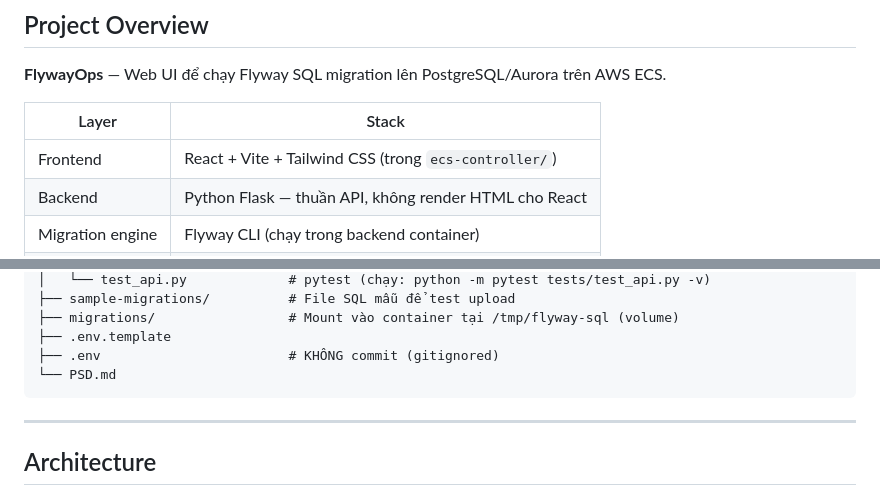
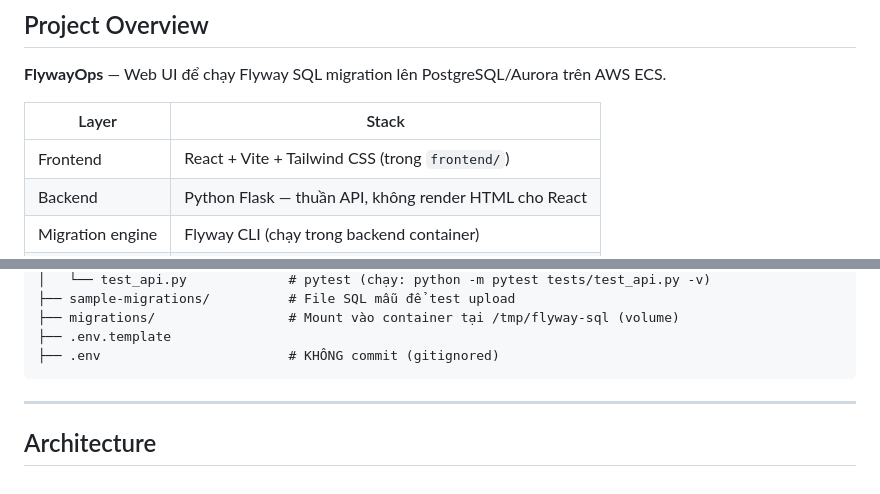
Before and after one commit to ccna123/flyway, a Markdown page: CLAUDE.md, 2 parts joined by grey strips. Drawn GitHub-style.

````diff
--- a/CLAUDE.md
+++ b/CLAUDE.md
@@ -10,7 +10,7 @@ Hướng dẫn context cho Claude Code khi mở session mới trong project này
 
 | Layer | Stack |
 |-------|-------|
-| Frontend | React + Vite + Tailwind CSS (trong `ecs-controller/`) |
+| Frontend | React + Vite + Tailwind CSS (trong `frontend/`) |
 | Backend | Python Flask — thuần API, không render HTML cho React |
 | Migration engine | Flyway CLI (chạy trong backend container) |
 | DB (local) | PostgreSQL container |
@@ -47,7 +47,6 @@ flyway/
 ├── migrations/                 # Mount vào container tại /tmp/flyway-sql (volume)
 ├── .env.template
 ├── .env                        # KHÔNG commit (gitignored)
-└── PSD.md
 ```
 
 ---
````
